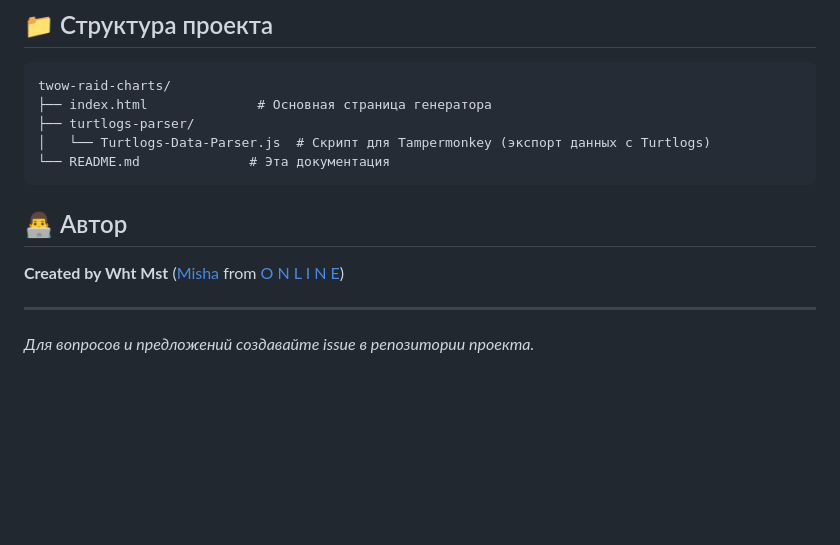
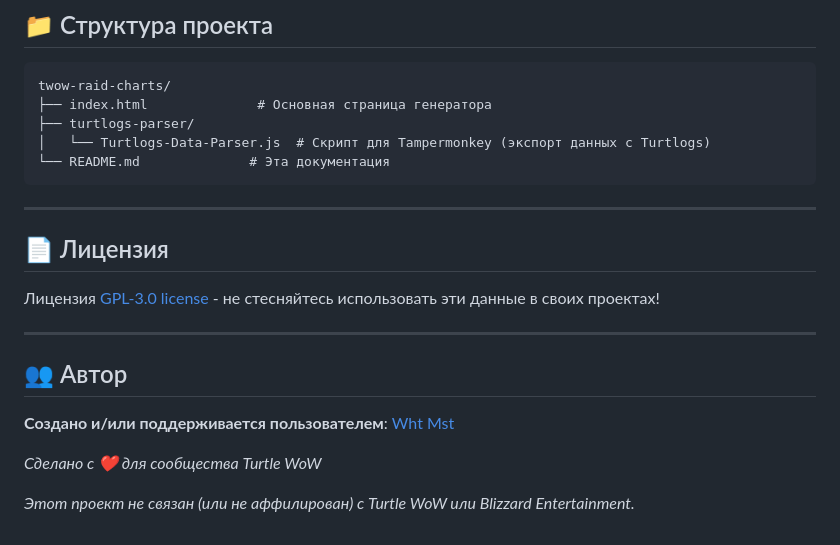
Before and after one commit to whtmst/twow-consumables-chart, a Markdown page: README.md, the part around the change. Rendered like a GitHub page; blank space fills up the shorter version.

````diff
--- a/README.md
+++ b/README.md
@@ -94,10 +94,18 @@ twow-raid-charts/
 └── README.md              # Эта документация
 ```
 
-## 👨‍💻 Автор
+---
 
-**Created by Wht Mst** ([Misha](https://turtle-wow.org/armory/Ambershire/Misha) from [O N L I N E](https://www.turtlogs.com/armory/guild/Turtle%20WoW%20Ambershire/O%20N%20L%20I%20N%20E))
+## 📄 Лицензия
+
+Лицензия [GPL-3.0 license](LICENSE) - не стесняйтесь использовать эти данные в своих проектах!
 
 ---
 
-*Для вопросов и предложений создавайте issue в репозитории проекта.*
+## 👥 Автор
+
+**Создано и/или поддерживается пользователем**: [Wht Mst](https://github.com/whtmst)
+
+*Сделано с ❤️ для сообщества Turtle WoW*
+
+*Этот проект не связан (или не аффилирован) с Turtle WoW или Blizzard Entertainment.*
````
